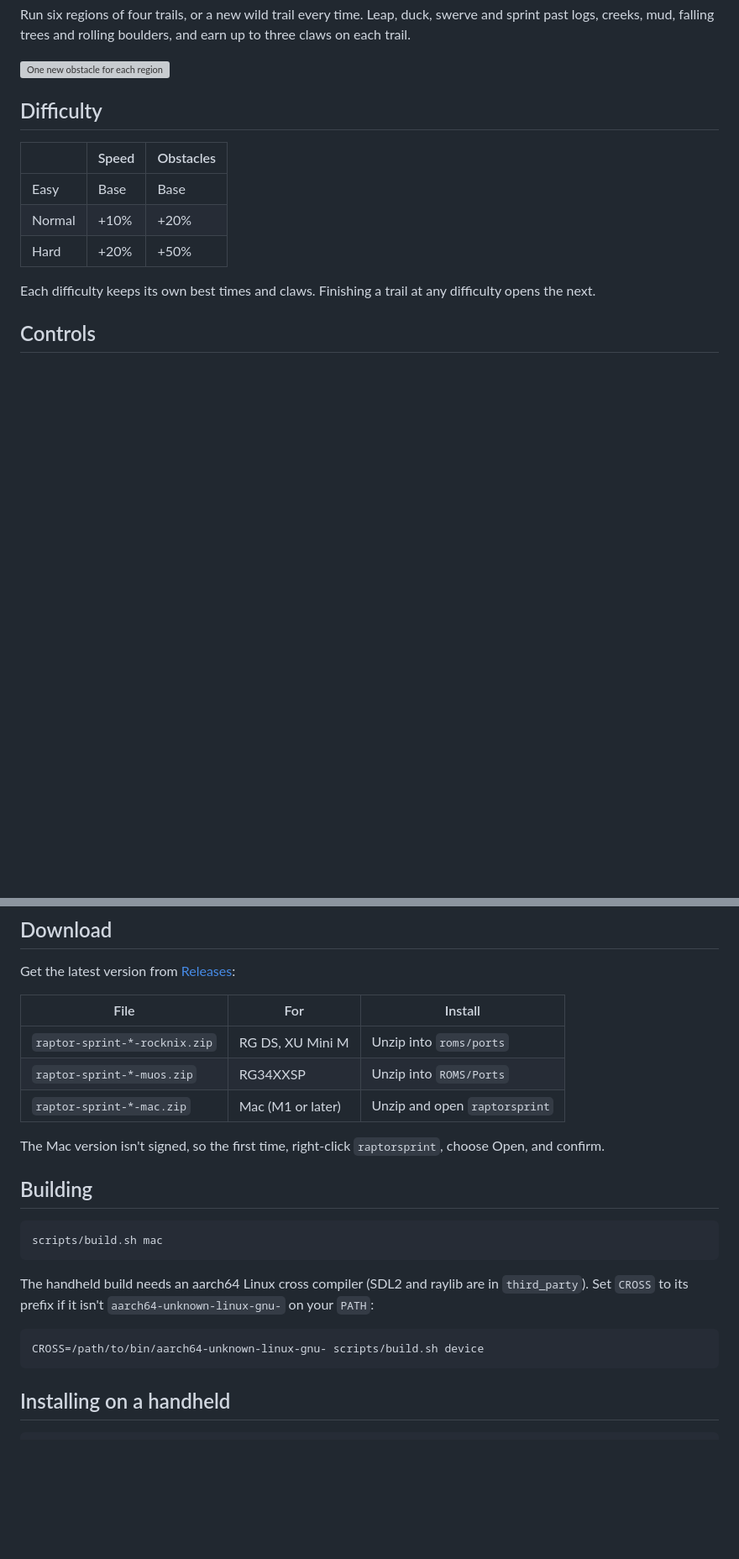
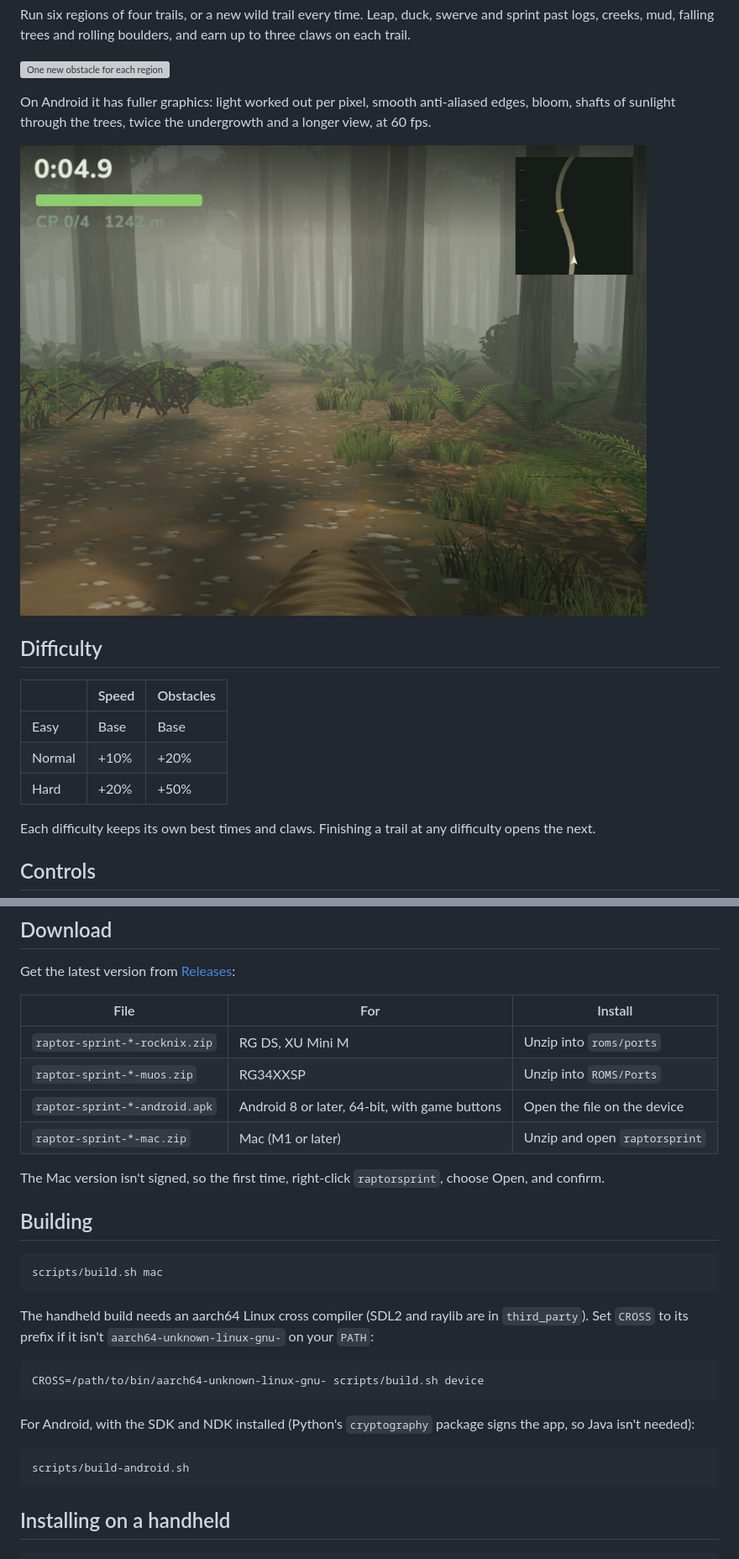
Before and after one commit to omerkot/raptor-sprint, a Markdown page: README.md, 2 parts joined by grey strips. Shown at 84% size. GitHub-like rendering; pictures changed too: docs/android.png (added); blank space fills up the shorter version; grey boxes are pictures that could not be loaded.

````diff
--- a/README.md
+++ b/README.md
@@ -12,6 +12,11 @@ Run six regions of four trails, or a new wild trail every time. Leap, duck, swer
 logs, creeks, mud, falling trees and rolling boulders, and earn up to three claws on each trail.
 
 ![One new obstacle for each region](docs/new-obstacles.png)
+
+On Android it has fuller graphics: light worked out per pixel, smooth anti-aliased edges, bloom,
+shafts of sunlight through the trees, twice the undergrowth and a longer view, at 60 fps.
+
+![The forest on the RG406H](docs/android.png)
 
 ## Difficulty
 
@@ -46,6 +51,7 @@ Get the latest version from [Releases](https://github.com/omerkot/raptor-sprint/
 |---|---|---|
 | `raptor-sprint-*-rocknix.zip` | RG DS, XU Mini M | Unzip into `roms/ports` |
 | `raptor-sprint-*-muos.zip` | RG34XXSP | Unzip into `ROMS/Ports` |
+| `raptor-sprint-*-android.apk` | Android 8 or later, 64-bit, with game buttons | Open the file on the device |
 | `raptor-sprint-*-mac.zip` | Mac (M1 or later) | Unzip and open `raptorsprint` |
 
 The Mac version isn't signed, so the first time, right-click `raptorsprint`, choose Open, and confirm.
@@ -61,6 +67,13 @@ The handheld build needs an aarch64 Linux cross compiler (SDL2 and raylib are in
 
 ```bash
 CROSS=/path/to/bin/aarch64-unknown-linux-gnu- scripts/build.sh device
+```
+
+For Android, with the SDK and NDK installed (Python's `cryptography` package signs the app, so Java
+isn't needed):
+
+```bash
+scripts/build-android.sh
 ```
 
 ## Installing on a handheld
````
Also changed, not shown: other parts of README.md (+2 -2 lines), 18 other files.
